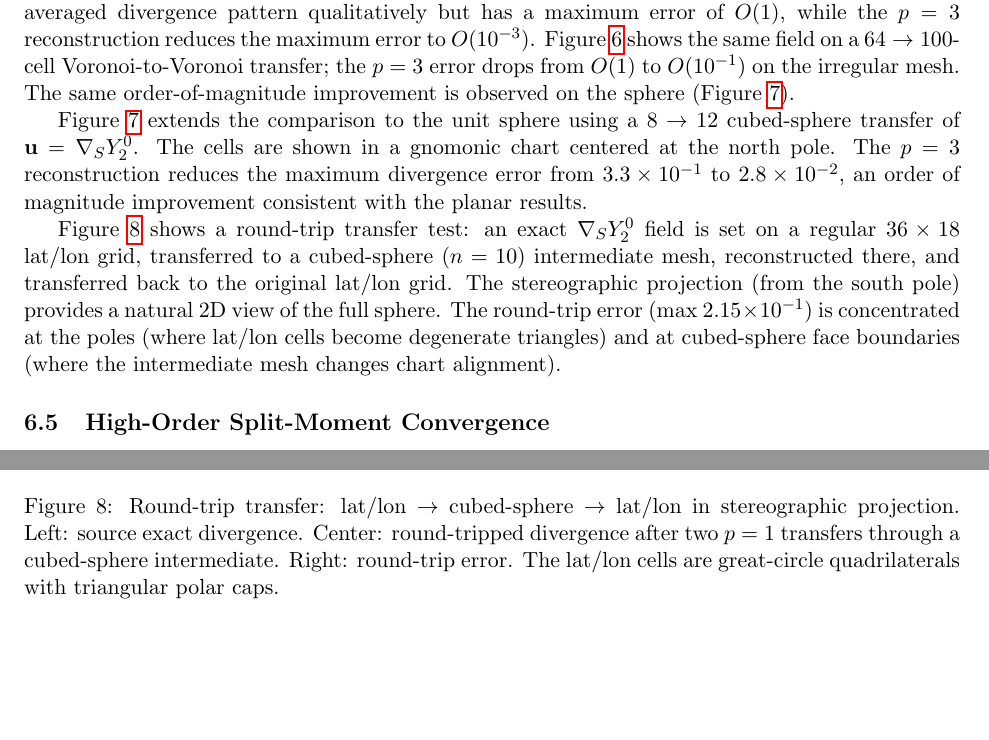
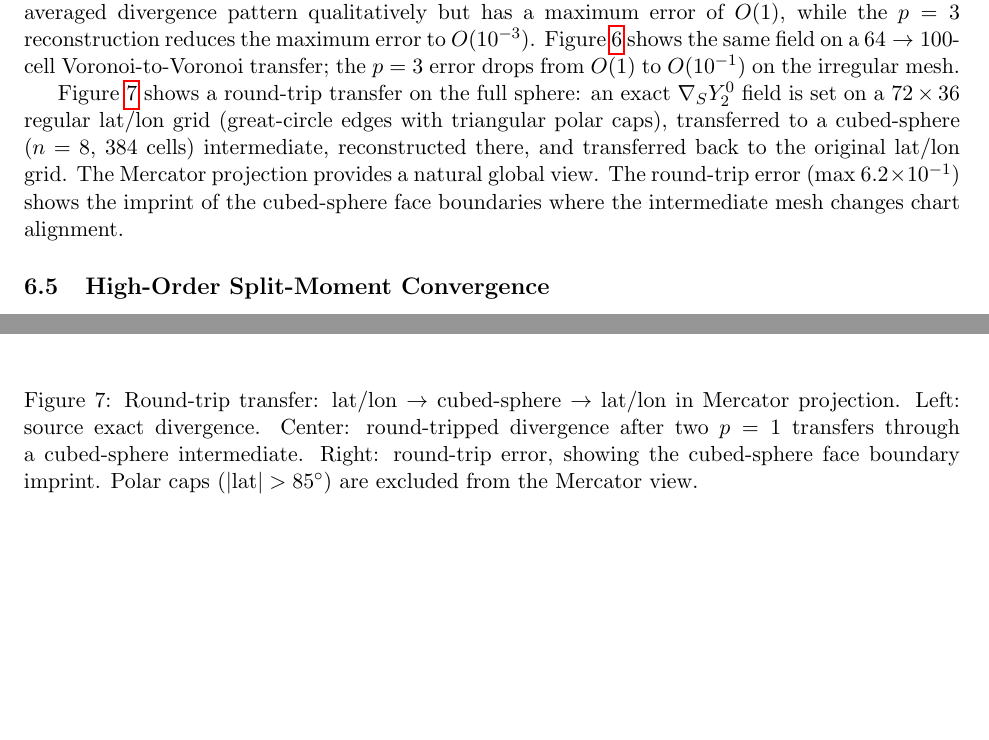
Before and after one commit to vijaysm/harmonic-remap, a LaTeX paper (docs/mimetic_voronoi_report.tex): two parts of pages 16 and 20 of 30 before the commit and two parts of pages 16 and 18 of 28 after it, joined at a grey line, cut so that both start at the same text, the shorter picture padded with empty space. Compiled offline with pdfLaTeX.

Commit message:
Replace gnomonic/stereographic figures with Mercator round-trip
Remove the old gnomonic chart order-comparison figure and stereographic
round-trip figure. Replace with a Mercator-projected round-trip:
lat/lon (72x36) -> cubed-sphere (n=8, 384 cells) -> lat/lon.

dump_visuals.cpp:
- Add dump_mercator_mesh(): Mercator projection with lon-wrapping fix
  and polar exclusion (|lat| > 85 deg)
- Add generate_latlon_grid(): regular lat/lon grid with great-circle
  edges and triangular polar caps
- Add roundtrip_p1(): modular p=1 forward+backward transfer
- Add exact_cell_divergence(): compute reference divergence from fluxes
- Add compute_mercator_roundtrip(): orchestrates the round-trip and
  dumps source exact, round-tripped, and error in Mercator coordinates
- Add generate_voronoi_sphere(): Halton-seeded Voronoi on z-pole chart
  (retained for future full-sphere Voronoi extension)

visualize.py:
- Add render_mercator_roundtrip(): 1x3 panel figure with source exact,
  round-tripped, and error in Mercator projection

Report: replace Figures 7-8 with single Mercator round-trip figure
showing cubed-sphere face boundary imprint in the error pattern.

```diff
--- a/docs/mimetic_voronoi_report.tex
+++ b/docs/mimetic_voronoi_report.tex
@@ -1117,9 +1117,7 @@ qualitatively but has a maximum error of \(O(1)\), while the \(p=3\)
 reconstruction reduces the maximum error to \(O(10^{-3})\).
 Figure~\ref{fig:order-compare-voronoi} shows the same field on a
 \(64\to100\)-cell Voronoi-to-Voronoi transfer; the \(p=3\) error drops from
-\(O(1)\) to \(O(10^{-1})\) on the irregular mesh.  The same order-of-magnitude
-improvement is observed on the sphere
-(Figure~\ref{fig:order-compare-spherical}).
+\(O(1)\) to \(O(10^{-1})\) on the irregular mesh.
 
 \begin{figure}[htbp]
   \centering
@@ -1143,12 +1141,14 @@ improvement is observed on the sphere
   \label{fig:order-compare-voronoi}
 \end{figure}
 
-Figure~\ref{fig:order-compare-spherical} extends the comparison to the unit
-sphere using a \(8\to12\) cubed-sphere transfer of
-\(\mathbf{u}=\nabla_S Y_2^0\).  The cells are shown in a gnomonic chart
-centered at the north pole.  The \(p=3\) reconstruction reduces the maximum
-divergence error from \(3.3\times10^{-1}\) to \(2.8\times10^{-2}\), an order
-of magnitude improvement consistent with the planar results.
+Figure~\ref{fig:mercator-roundtrip} shows a round-trip transfer on the full
+sphere: an exact \(\nabla_S Y_2^0\) field is set on a \(72\times36\)
+regular lat/lon grid (great-circle edges with triangular polar caps),
+transferred to a cubed-sphere (\(n=8\), 384 cells) intermediate, reconstructed
+there, and transferred back to the original lat/lon grid.  The Mercator
+projection provides a natural global view.  The round-trip error
+(max~\(6.2\times10^{-1}\)) shows the imprint of the cubed-sphere face
+boundaries where the intermediate mesh changes chart alignment.
 
 \begin{figure}[htbp]
   \centering
@@ -1162,12 +1155 @@ of magnitude improvement consistent with the planar results.
-  \label{fig:order-compare-spherical}
-\end{figure}
-
-Figure~\ref{fig:roundtrip} shows a round-trip transfer test: an exact
-\(\nabla_S Y_2^0\) field is set on a regular \(36\times18\) lat/lon grid,
-transferred to a cubed-sphere (\(n=10\)) intermediate mesh, reconstructed
-there, and transferred back to the original lat/lon grid.  The stereographic
-projection (from the south pole) provides a natural 2D view of the full
-sphere.  The round-trip error (max \(2.15\times10^{-1}\)) is concentrated
-at the poles (where lat/lon cells become degenerate triangles) and at
-cubed-sphere face boundaries (where the intermediate mesh changes chart
-alignment).
+  \includegraphics[width=\textwidth]{vis_mercator_roundtrip_mercator.png}
@@ -1178,9 +1156,10 @@ alignment).
   \caption{Round-trip transfer: lat/lon \(\to\) cubed-sphere \(\to\) lat/lon
-  in stereographic projection.  Left: source exact divergence.  Center:
+  in Mercator projection.  Left: source exact divergence.  Center:
   round-tripped divergence after two \(p=1\) transfers through a cubed-sphere
-  intermediate.  Right: round-trip error.  The lat/lon cells are great-circle
-  quadrilaterals with triangular polar caps.}
-  \label{fig:roundtrip}
+  intermediate.  Right: round-trip error, showing the cubed-sphere face
+  boundary imprint.  Polar caps (\(|\mathrm{lat}|>85^\circ\)) are excluded
+  from the Mercator view.}
+  \label{fig:mercator-roundtrip}
 \end{figure}
 
 \subsection{High-Order Split-Moment Convergence}
```
Also changed, not shown: docs/figures/vis_mercator_roundtrip_mercator.png (added), docs/mimetic_voronoi_report.tex (11 more changed lines), 2 other files.
